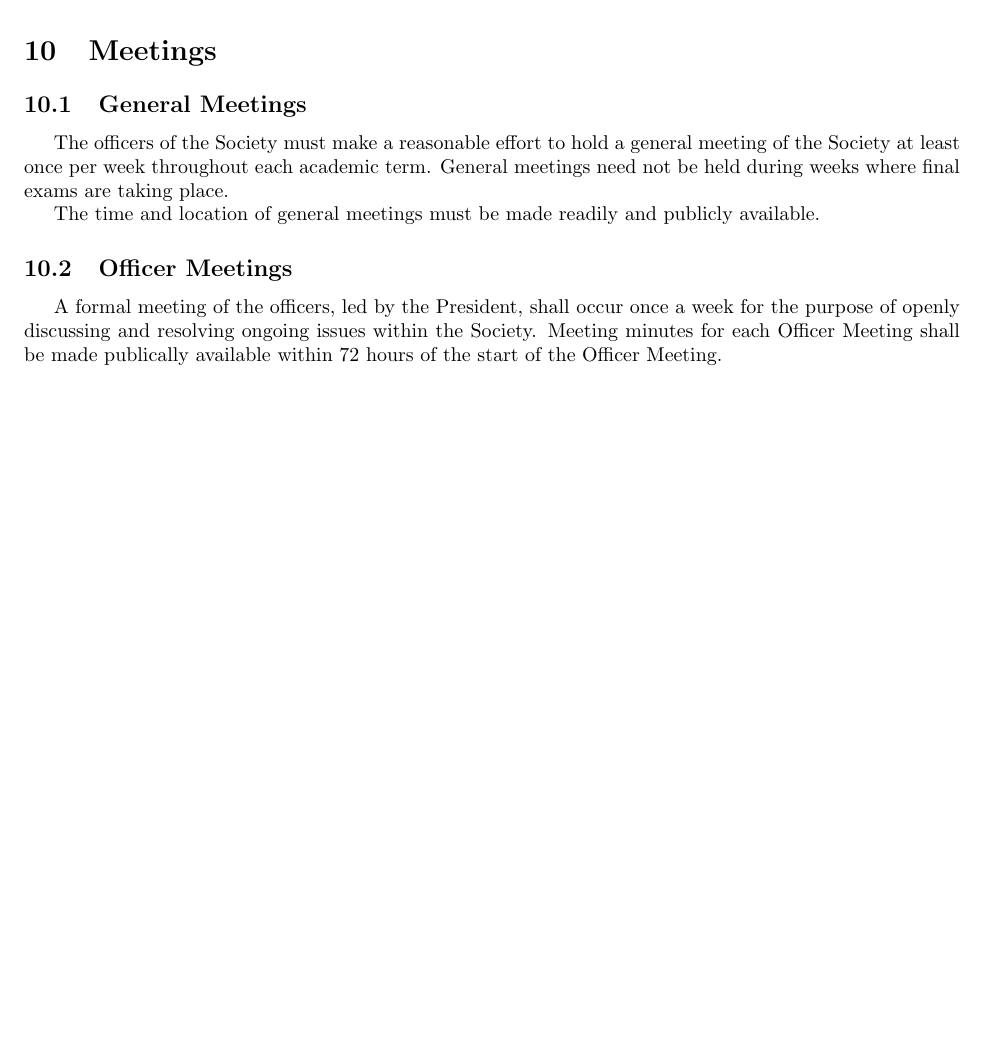
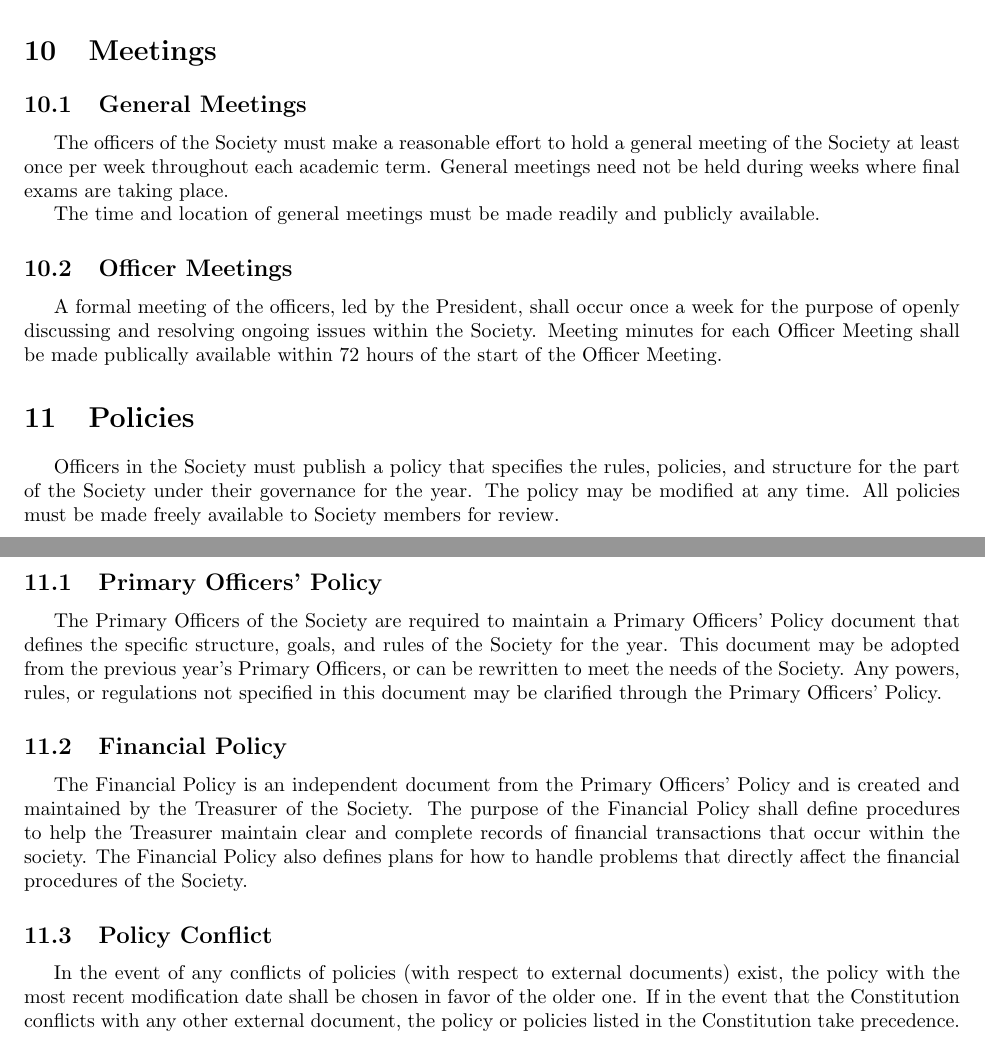
Before and after one commit to galenguyer/rit-sse-constitution, a LaTeX document (constitution.tex): part of page 7 of 7 before the commit and two parts of pages 7 and 8 of 8 after it, the two joined at a grey line, cut so that both start at the same text, the shorter picture padded with empty space. Compiled offline with pdfLaTeX.

Commit message:
Add Policies section

```diff
--- a/constitution.tex
+++ b/constitution.tex
@@ -236,4 +236,16 @@ The time and location of general meetings must be made readily and publicly avai
 \subsection{Officer Meetings}
 A formal meeting of the officers, led by the President, shall occur once a week for the purpose of openly discussing and resolving ongoing issues within the Society. Meeting minutes for each Officer Meeting shall be made publically available within 72 hours of the start of the Officer Meeting.
 
+\section{Policies}
+Officers in the Society must publish a policy that specifies the rules, policies, and structure for the part of the Society under their governance for the year. The policy may be modified at any time. All policies must be made freely available to Society members for review.
+
+\subsection{Primary Officers' Policy}
+The Primary Officers of the Society are required to maintain a Primary Officers' Policy document that defines the specific structure, goals, and rules of the Society for the year. This document may be adopted from the previous year's Primary Officers, or can be rewritten to meet the needs of the Society. Any powers, rules, or regulations not specified in this document may be clarified through the Primary Officers' Policy.
+
+\subsection{Financial Policy}
+The Financial Policy is an independent document from the Primary Officers' Policy and is created and maintained by the Treasurer of the Society. The purpose of the Financial Policy shall define procedures to help the Treasurer maintain clear and complete records of financial transactions that occur within the society. The Financial Policy also defines plans for how to handle problems that directly affect the financial procedures of the Society.
+
+\subsection{Policy Conflict}
+In the event of any conflicts of policies (with respect to external documents) exist, the policy with the most recent modification date shall be chosen in favor of the older one. If in the event that the Constitution conflicts with any other external document, the policy or policies listed in the Constitution take precedence.
+
 \end{document}
```
